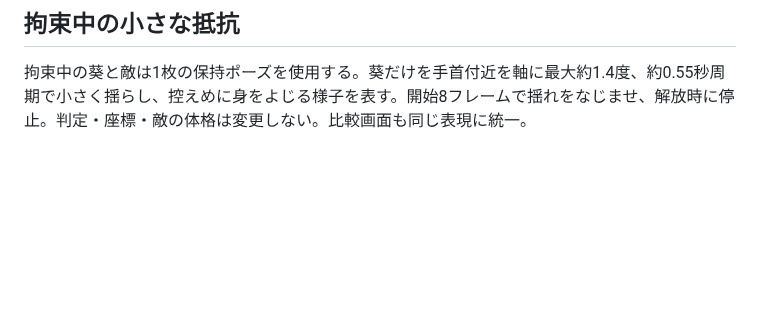
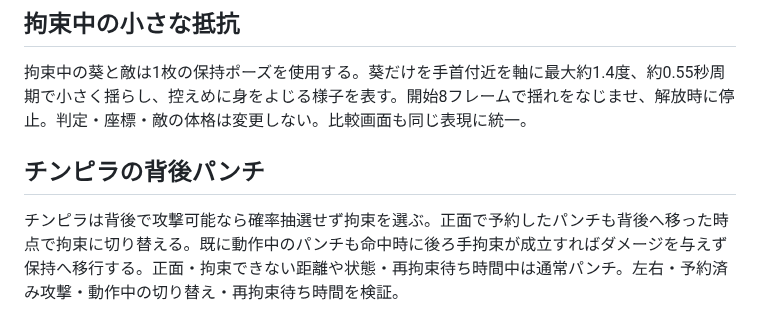
Before and after one commit to neoenox/street-angel, a Markdown page: docs/enemy-restraint.md, the part around the change. Drawn GitHub-style; blank space fills up the shorter version.

Commit message:
fix: make thug rear punches turn into restraint

```diff
--- a/docs/enemy-restraint.md
+++ b/docs/enemy-restraint.md
@@ -61,3 +61,6 @@
 
 ## 拘束中の小さな抵抗
 拘束中の葵と敵は1枚の保持ポーズを使用する。葵だけを手首付近を軸に最大約1.4度、約0.55秒周期で小さく揺らし、控えめに身をよじる様子を表す。開始8フレームで揺れをなじませ、解放時に停止。判定・座標・敵の体格は変更しない。比較画面も同じ表現に統一。
+
+## チンピラの背後パンチ
+チンピラは背後で攻撃可能なら確率抽選せず拘束を選ぶ。正面で予約したパンチも背後へ移った時点で拘束に切り替える。既に動作中のパンチも命中時に後ろ手拘束が成立すればダメージを与えず保持へ移行する。正面・拘束できない距離や状態・再拘束待ち時間中は通常パンチ。左右・予約済み攻撃・動作中の切り替え・再拘束待ち時間を検証。
```
Also changed, not shown: docs/character-review/thug-rear-grab.jpg (added), 2 other files.
